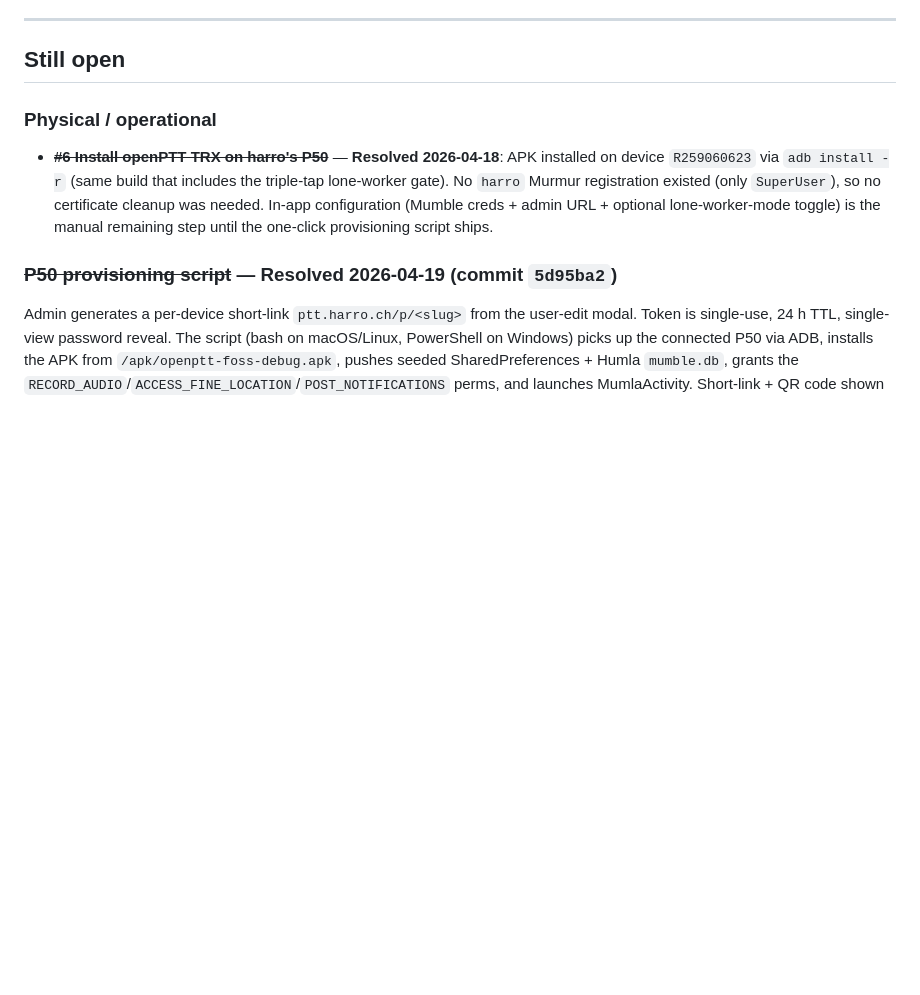
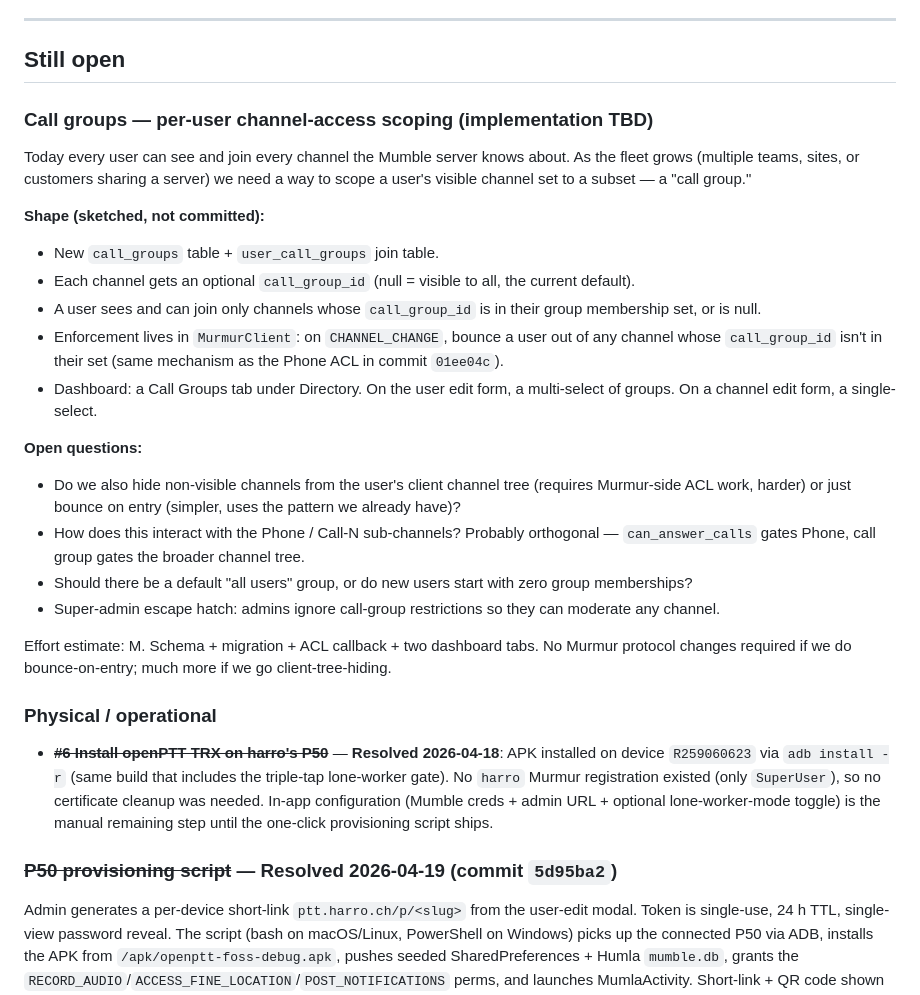
Before and after one commit to harrowiersma/PTT, a Markdown page: docs/open_issues.md, the part around the change. GitHub-like rendering; blank space fills up the shorter version.

Commit message:
docs: log "call groups" in future-feature list
User-requested parking item. Per-user channel-access scoping —
users belong to one or more call groups; each channel optionally
belongs to a group; a user sees only channels in their group set.
Enforcement would reuse the Phone-ACL CHANNEL_CHANGE callback
(commit 01ee04c) for bounce-on-entry; full client-tree hiding
is a bigger lift that needs Murmur-side ACLs. Open questions +
effort estimate captured in the ledger; implementation deferred
until there's a concrete multi-team deployment driving it.

```diff
--- a/docs/open_issues.md
+++ b/docs/open_issues.md
@@ -104,6 +104,40 @@ transmit path.
 ---
 
 ## Still open
+
+### Call groups — per-user channel-access scoping (implementation TBD)
+Today every user can see and join every channel the Mumble server
+knows about. As the fleet grows (multiple teams, sites, or customers
+sharing a server) we need a way to scope a user's visible channel set
+to a subset — a "call group."
+
+**Shape (sketched, not committed):**
+- New `call_groups` table + `user_call_groups` join table.
+- Each channel gets an optional `call_group_id` (null = visible to all,
+  the current default).
+- A user sees and can join only channels whose `call_group_id` is in
+  their group membership set, or is null.
+- Enforcement lives in `MurmurClient`: on `CHANNEL_CHANGE`, bounce a
+  user out of any channel whose `call_group_id` isn't in their set
+  (same mechanism as the Phone ACL in commit `01ee04c`).
+- Dashboard: a Call Groups tab under Directory. On the user edit form,
+  a multi-select of groups. On a channel edit form, a single-select.
+
+**Open questions:**
+- Do we also hide non-visible channels from the user's client channel
+  tree (requires Murmur-side ACL work, harder) or just bounce on entry
+  (simpler, uses the pattern we already have)?
+- How does this interact with the Phone / Call-N sub-channels? Probably
+  orthogonal — `can_answer_calls` gates Phone, call group gates the
+  broader channel tree.
+- Should there be a default "all users" group, or do new users start
+  with zero group memberships?
+- Super-admin escape hatch: admins ignore call-group restrictions so
+  they can moderate any channel.
+
+Effort estimate: M. Schema + migration + ACL callback + two dashboard
+tabs. No Murmur protocol changes required if we do bounce-on-entry;
+much more if we go client-tree-hiding.
 
 ### Physical / operational
 - ~~**#6 Install openPTT TRX on harro's P50**~~ — **Resolved 2026-04-18**:
```
